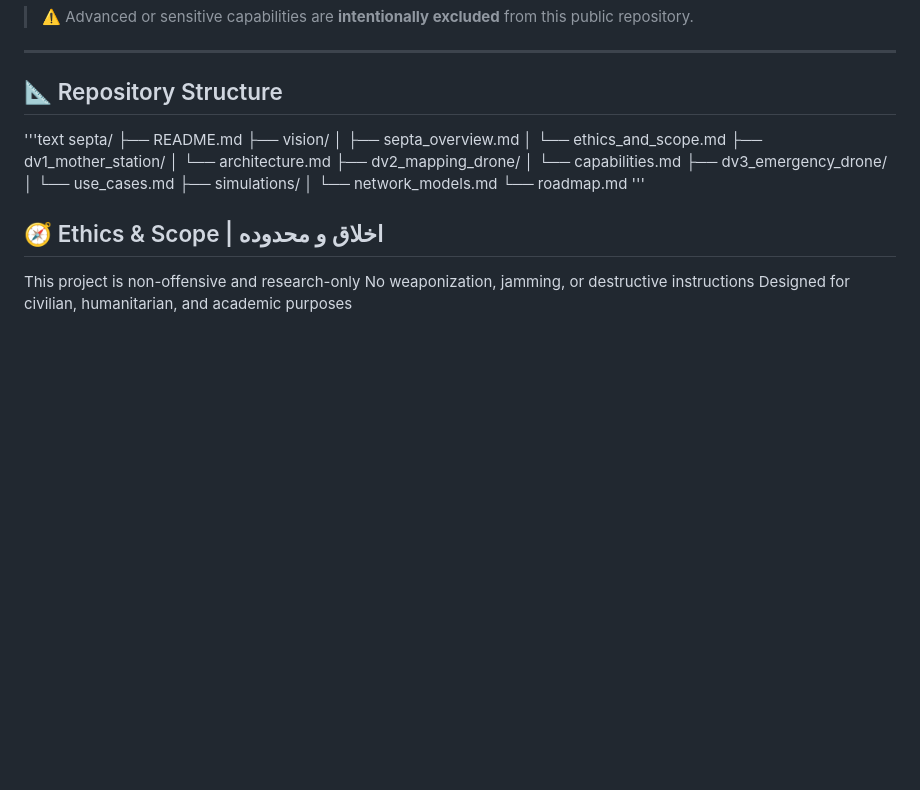
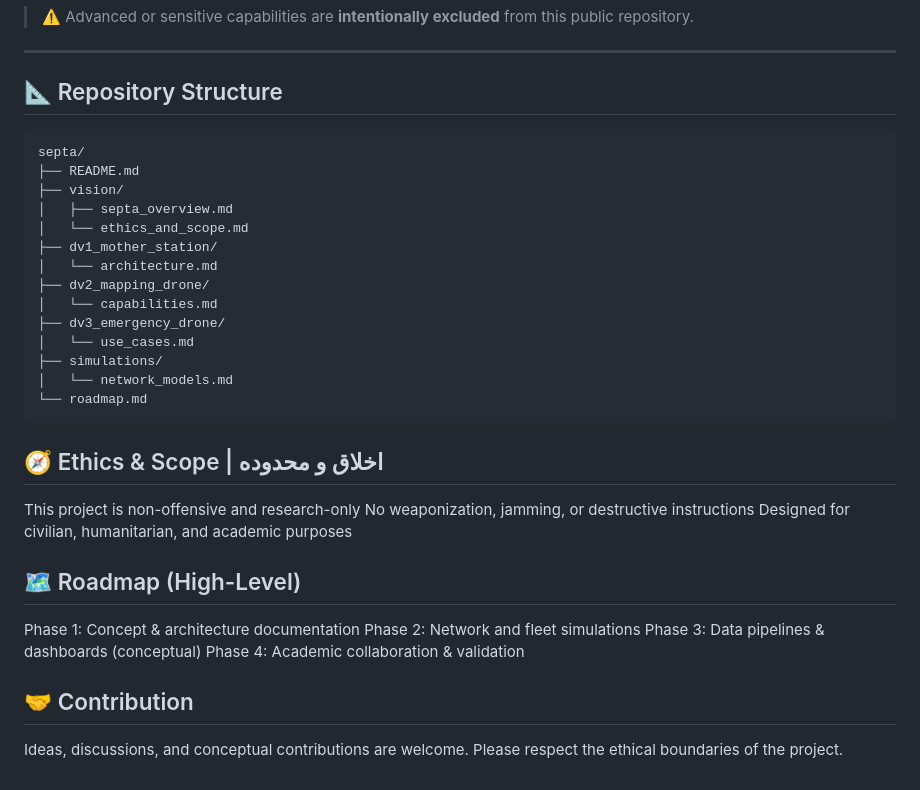
Before and after one commit to SystemHeda/Septa, a Markdown page: README.md, the part around the change. Rendered like a GitHub page; blank space fills up the shorter version.

````diff
--- a/README.md
+++ b/README.md
@@ -57,7 +57,7 @@ This repository contains **high-level architectures, simulations, and non-offens
 
 ## 📐 Repository Structure
 
-'''text
+```text
 septa/
 ├── README.md
 ├── vision/
@@ -72,9 +72,19 @@ septa/
 ├── simulations/
 │   └── network_models.md
 └── roadmap.md
-'''
+```
 
 ## 🧭 Ethics & Scope | اخلاق و محدوده
 This project is non-offensive and research-only
 No weaponization, jamming, or destructive instructions
 Designed for civilian, humanitarian, and academic purposes
+
+## 🗺️ Roadmap (High-Level)
+Phase 1: Concept & architecture documentation
+Phase 2: Network and fleet simulations
+Phase 3: Data pipelines & dashboards (conceptual)
+Phase 4: Academic collaboration & validation
+
+## 🤝 Contribution
+Ideas, discussions, and conceptual contributions are welcome.
+Please respect the ethical boundaries of the project.
````
